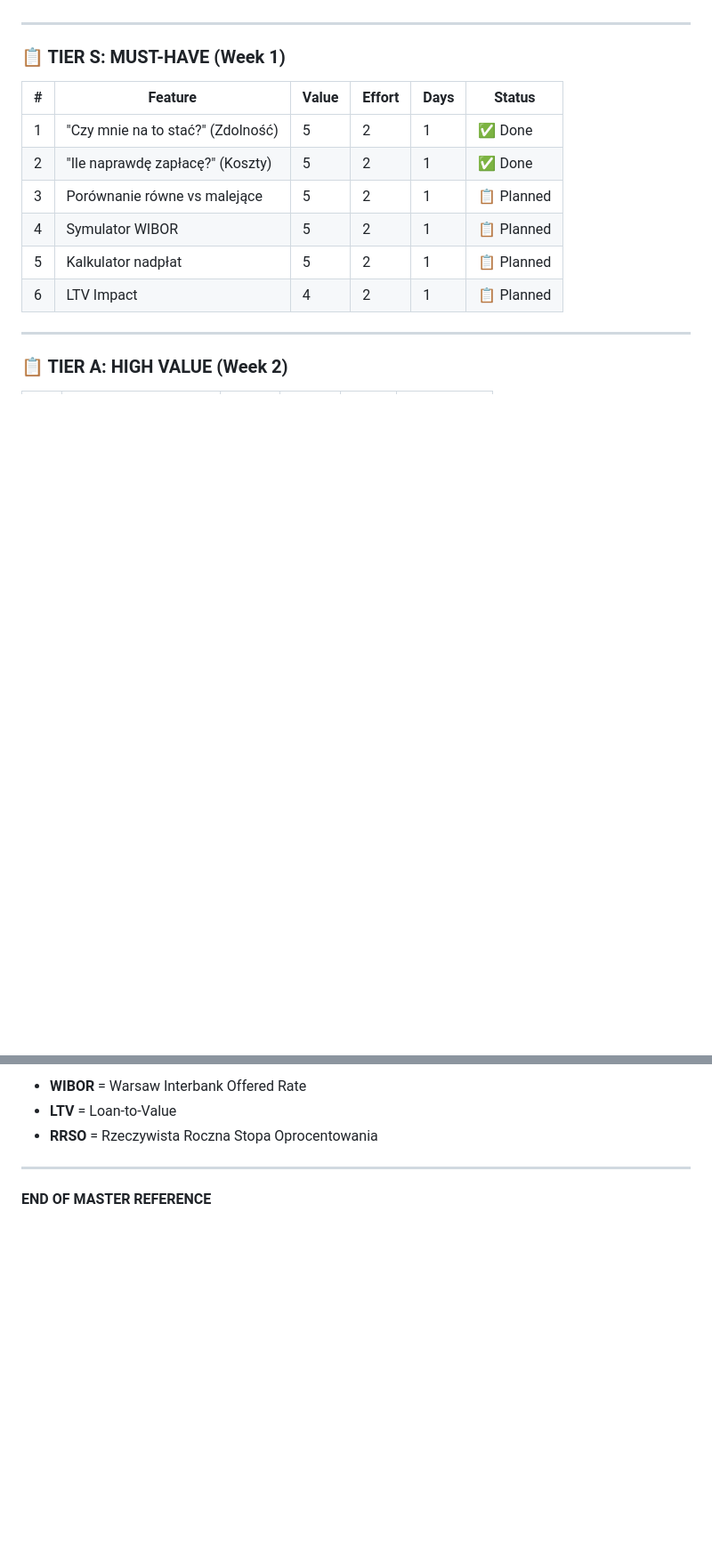
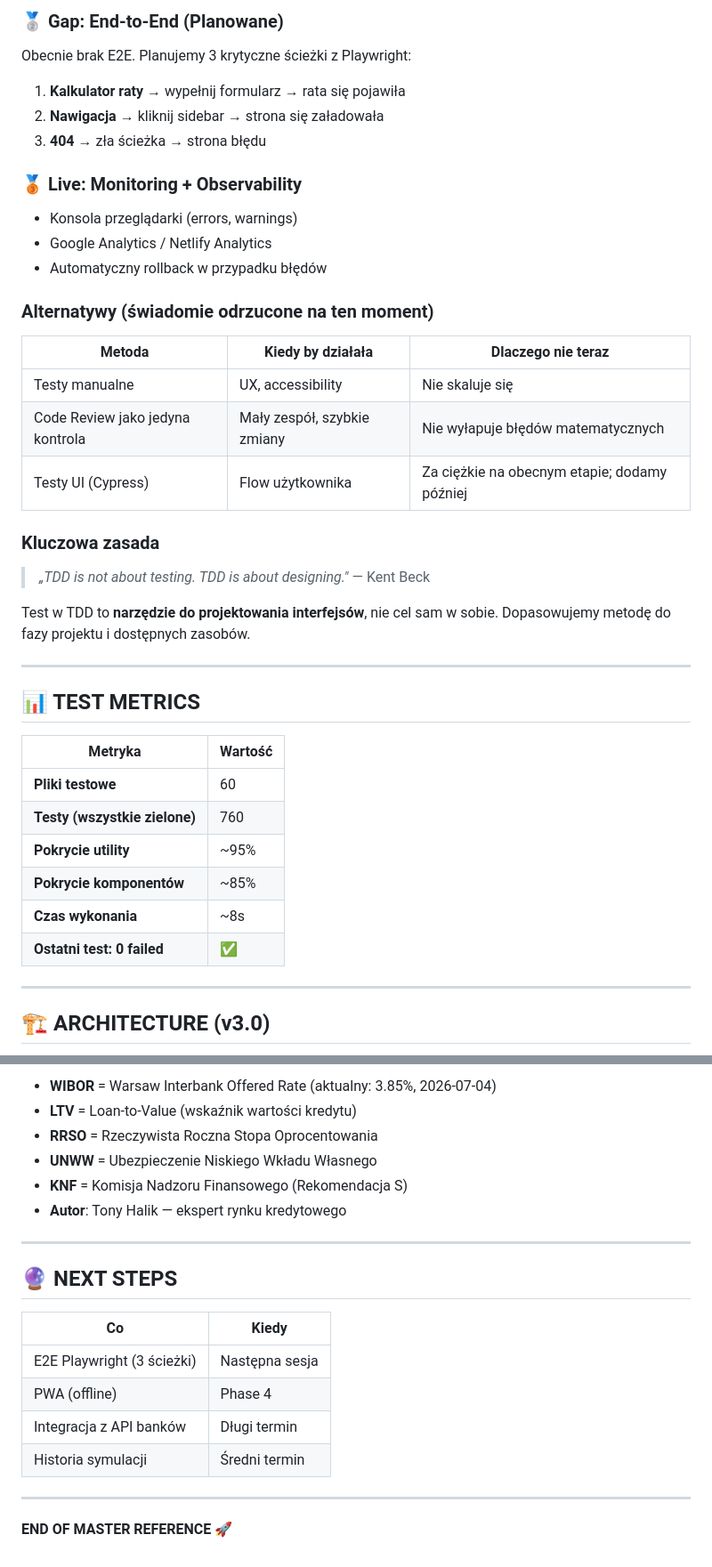
Before and after one commit to kawlas/KREDYT, a Markdown page: PROJECT-MASTER-REFERENCE.md, 2 parts joined by grey strips. Shown at 89% size. Drawn GitHub-style; blank space fills up the shorter version.

```diff
--- a/PROJECT-MASTER-REFERENCE.md
+++ b/PROJECT-MASTER-REFERENCE.md
@@ -59,18 +81,42 @@ Stwórz **najlepszy kalkulator kredytowy w Polsce**, który:
+### 🥈 Gap: End-to-End (Planowane)
+
+Obecnie brak E2E. Planujemy 3 krytyczne ścieżki z Playwright:
+1. **Kalkulator raty** → wypełnij formularz → rata się pojawiła
+2. **Nawigacja** → kliknij sidebar → strona się załadowała
+3. **404** → zła ścieżka → strona błędu
+
+### 🥉 Live: Monitoring + Observability
+
+- Konsola przeglądarki (errors, warnings)
+- Google Analytics / Netlify Analytics
+- Automatyczny rollback w przypadku błędów
+
+### Alternatywy (świadomie odrzucone na ten moment)
+| Metoda | Kiedy by działała | Dlaczego nie teraz |
+|--------|------------------|-------------------|
+| Testy manualne | UX, accessibility | Nie skaluje się |
+| Code Review jako jedyna kontrola | Mały zespół, szybkie zmiany | Nie wyłapuje błędów matematycznych |
+| Testy UI (Cypress) | Flow użytkownika | Za ciężkie na obecnym etapie; dodamy później |
+
+### Kluczowa zasada
+> *„TDD is not about testing. TDD is about designing."* — Kent Beck
+
+Test w TDD to **narzędzie do projektowania interfejsów**, nie cel sam w sobie. Dopasowujemy metodę do fazy projektu i dostępnych zasobów.
 
 ---
 
-### 📋 TIER S: MUST-HAVE (Week 1)
+## 📊 TEST METRICS
 
-| # | Feature | Value | Effort | Days | Status |
-|---|---------|-------|--------|------|--------|
-| 1 | "Czy mnie na to stać?" (Zdolność) | 5 | 2 | 1 | ✅ Done |
-| 2 | "Ile naprawdę zapłacę?" (Koszty) | 5 | 2 | 1 | ✅ Done |
-| 3 | Porównanie równe vs malejące | 5 | 2 | 1 | 📋 Planned |
-| 4 | Symulator WIBOR | 5 | 2 | 1 | 📋 Planned |
-| 5 | Kalkulator nadpłat | 5 | 2 | 1 | 📋 Planned |
-| 6 | LTV Impact | 4 | 2 | 1 | 📋 Planned |
+| Metryka | Wartość |
+|---------|---------|
+| **Pliki testowe** | 60 |
+| **Testy (wszystkie zielone)** | 760 |
+| **Pokrycie utility** | ~95% |
+| **Pokrycie komponentów** | ~85% |
+| **Czas wykonania** | ~8s |
+| **Ostatni test: 0 failed** | ✅ |
 
 ---
 
-### 📋 TIER A: HIGH VALUE (Week 2)
+## 🏗️ ARCHITECTURE (v3.0)
 
@@ -161,8 +213,22 @@ Zdolność = [(Dochód × multiplier - Zobowiązania - MinLife) × 0.5] / (Rata
 
-- **WIBOR** = Warsaw Interbank Offered Rate
-- **LTV** = Loan-to-Value
+- **WIBOR** = Warsaw Interbank Offered Rate (aktualny: 3.85%, 2026-07-04)
+- **LTV** = Loan-to-Value (wskaźnik wartości kredytu)
 - **RRSO** = Rzeczywista Roczna Stopa Oprocentowania
+- **UNWW** = Ubezpieczenie Niskiego Wkładu Własnego
+- **KNF** = Komisja Nadzoru Finansowego (Rekomendacja S)
+- **Autor**: Tony Halik — ekspert rynku kredytowego
 
 ---
 
-**END OF MASTER REFERENCE**
+## 🔮 NEXT STEPS
+
+| Co | Kiedy |
+|----|-------|
+| E2E Playwright (3 ścieżki) | Następna sesja |
+| PWA (offline) | Phase 4 |
+| Integracja z API banków | Długi termin |
+| Historia symulacji | Średni termin |
+
+---
+
+**END OF MASTER REFERENCE** 🚀
```
Also changed, not shown: other parts of PROJECT-MASTER-REFERENCE.md (+133 -105 lines).
